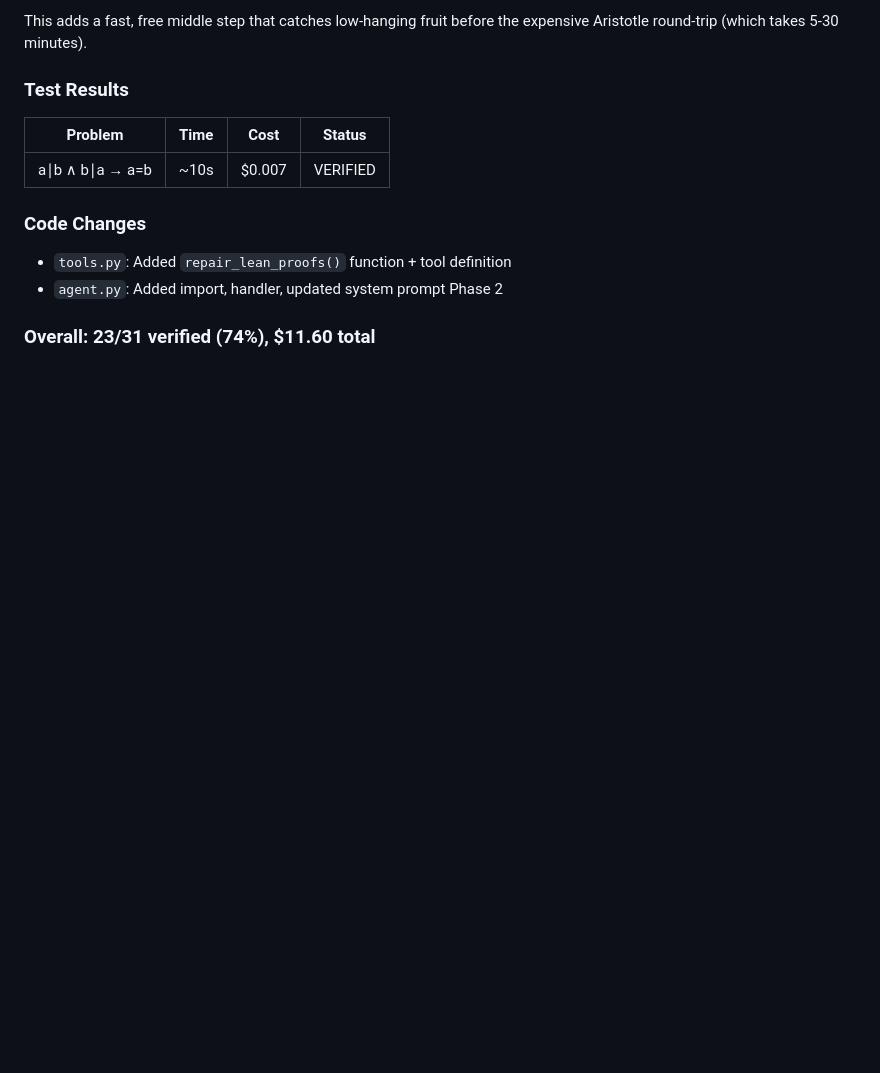
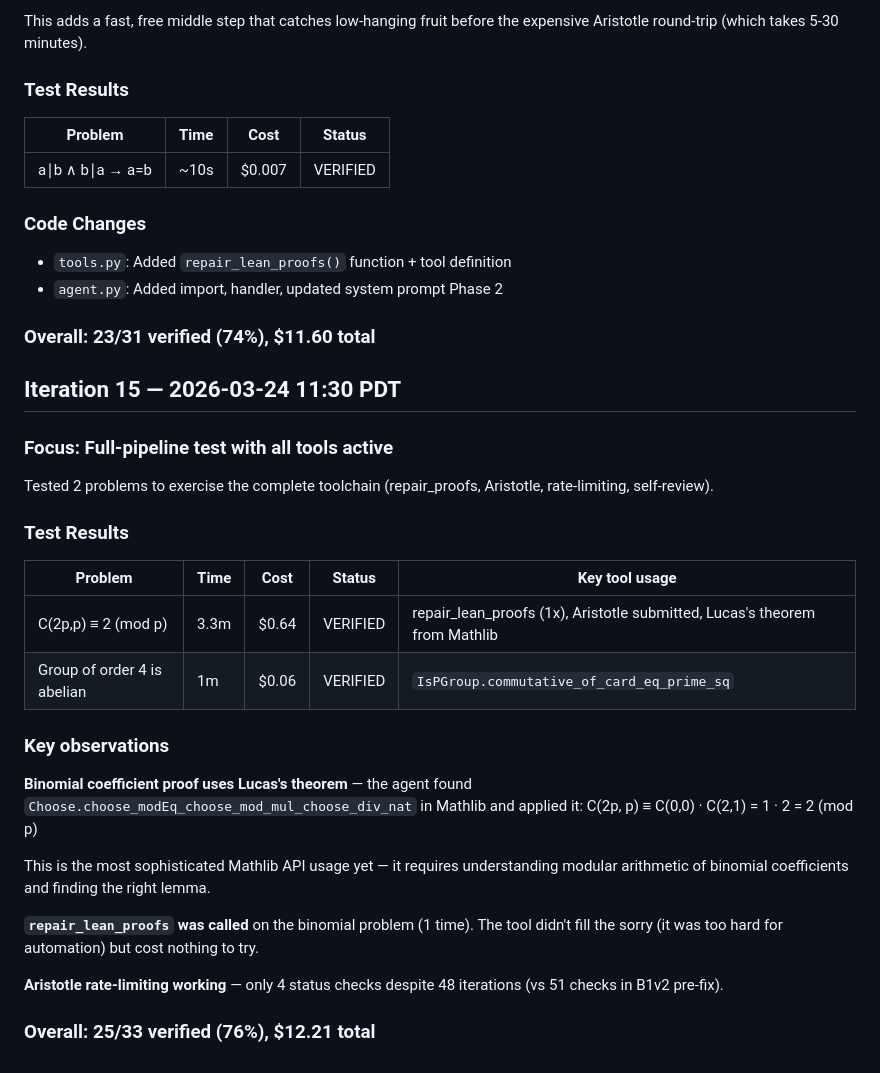
Before and after one commit to uw-math-ai/VeriDeepResearch, a Markdown page: log.md, the part around the change. GitHub-like rendering; blank space fills up the shorter version.

Commit message:
Iteration 15: full-pipeline test — C(2p,p) ≡ 2 (mod p) verified
Agent found Lucas's theorem in Mathlib and applied it correctly.
Also proved group of order 4 is abelian (IsPGroup.commutative).

Both repair_lean_proofs and Aristotle rate-limiting exercised.
25/33 verified (76%), $12.21 total.

Co-Authored-By: Claude Opus 4.6 (1M context) <noreply@anthropic.com>

```diff
--- a/log.md
+++ b/log.md
@@ -546,3 +546,29 @@ This adds a fast, free middle step that catches low-hanging fruit before the exp
 - `agent.py`: Added import, handler, updated system prompt Phase 2
 
 ### Overall: 23/31 verified (74%), $11.60 total
+
+## Iteration 15 — 2026-03-24 11:30 PDT
+
+### Focus: Full-pipeline test with all tools active
+
+Tested 2 problems to exercise the complete toolchain (repair_proofs, Aristotle, rate-limiting, self-review).
+
+### Test Results
+
+| Problem | Time | Cost | Status | Key tool usage |
+|---------|------|------|--------|----------------|
+| C(2p,p) ≡ 2 (mod p) | 3.3m | $0.64 | VERIFIED | repair_lean_proofs (1x), Aristotle submitted, Lucas's theorem from Mathlib |
+| Group of order 4 is abelian | 1m | $0.06 | VERIFIED | `IsPGroup.commutative_of_card_eq_prime_sq` |
+
+### Key observations
+
+**Binomial coefficient proof uses Lucas's theorem** — the agent found `Choose.choose_modEq_choose_mod_mul_choose_div_nat` in Mathlib and applied it:
+C(2p, p) ≡ C(0,0) · C(2,1) = 1 · 2 = 2 (mod p)
+
+This is the most sophisticated Mathlib API usage yet — it requires understanding modular arithmetic of binomial coefficients and finding the right lemma.
+
+**`repair_lean_proofs` was called** on the binomial problem (1 time). The tool didn't fill the sorry (it was too hard for automation) but cost nothing to try.
+
+**Aristotle rate-limiting working** — only 4 status checks despite 48 iterations (vs 51 checks in B1v2 pre-fix).
+
+### Overall: 25/33 verified (76%), $12.21 total
```
